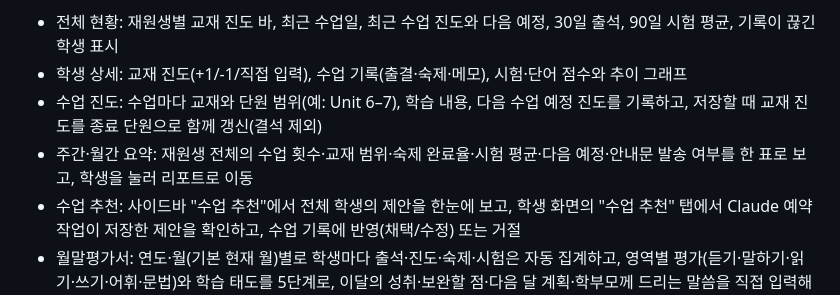
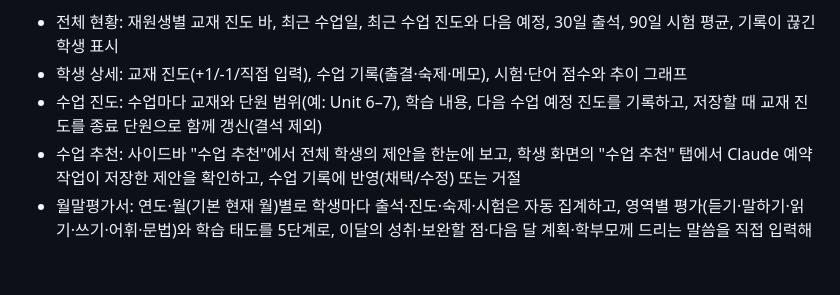
Before and after one commit to ecarusblue/rachel_english, a Markdown page: README.md, the part around the change. GitHub-like rendering; blank space fills up the shorter version.

Commit message:
README: drop summary page entry
Co-Authored-By: Claude Sonnet 5.5 <noreply@anthropic.com>
Claude-Session: https://claude.ai/code/session_01PXNXNYUbxn4p8pzH4rkvRq

```diff
--- a/README.md
+++ b/README.md
@@ -6,7 +6,6 @@
 - 전체 현황: 재원생별 교재 진도 바, 최근 수업일, 최근 수업 진도와 다음 예정, 30일 출석, 90일 시험 평균, 기록이 끊긴 학생 표시
 - 학생 상세: 교재 진도(+1/-1/직접 입력), 수업 기록(출결·숙제·메모), 시험·단어 점수와 추이 그래프
 - 수업 진도: 수업마다 교재와 단원 범위(예: Unit 6–7), 학습 내용, 다음 수업 예정 진도를 기록하고, 저장할 때 교재 진도를 종료 단원으로 함께 갱신(결석 제외)
-- 주간·월간 요약: 재원생 전체의 수업 횟수·교재 범위·숙제 완료율·시험 평균·다음 예정·안내문 발송 여부를 한 표로 보고, 학생을 눌러 리포트로 이동
 - 수업 추천: 사이드바 "수업 추천"에서 전체 학생의 제안을 한눈에 보고, 학생 화면의 "수업 추천" 탭에서 Claude 예약 작업이 저장한 제안을 확인하고, 수업 기록에 반영(채택/수정) 또는 거절
 - 월말평가서: 연도·월(기본 현재 월)별로 학생마다 출석·진도·숙제·시험은 자동 집계하고, 영역별 평가(듣기·말하기·읽기·쓰기·어휘·문법)와 학습 태도를 5단계로, 이달의 성취·보완할 점·다음 달 계획·학부모께 드리는 말씀을 직접 입력해 저장(작성 중/AI 초안/완료), A4 인쇄·PDF 저장, 폰에서는 PDF 공유(공유 창)
 - 수업 시간표: 전체 현황 상단에 요일·타임별 배정 학생을 표로 표시(오늘 요일 강조, 이름을 누르면 학생 화면으로 이동). "시간표 편집"에서 요일·타임 이름·시간을 자유롭게 바꾸고 학생을 배정해 매주 반복으로 저장(`schedule_slots` 테이블 — 최신 schema.sql 실행 필요)
```
